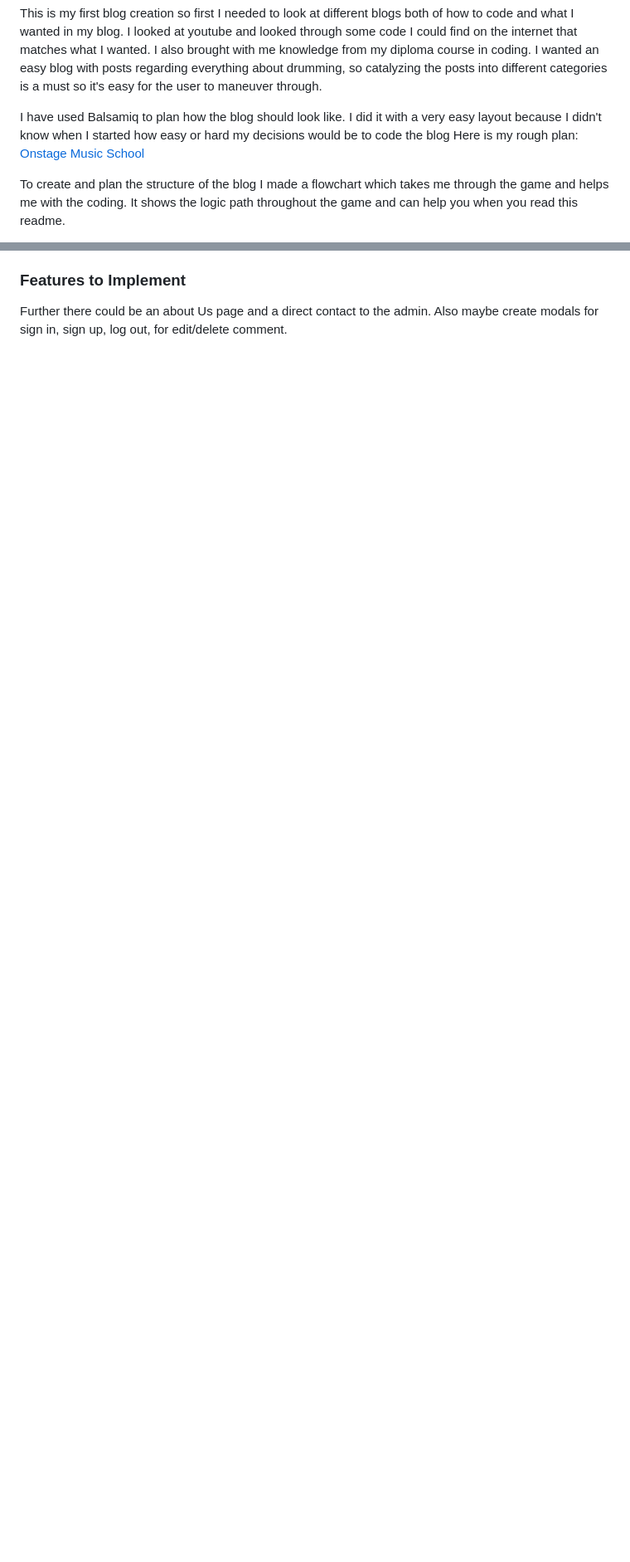
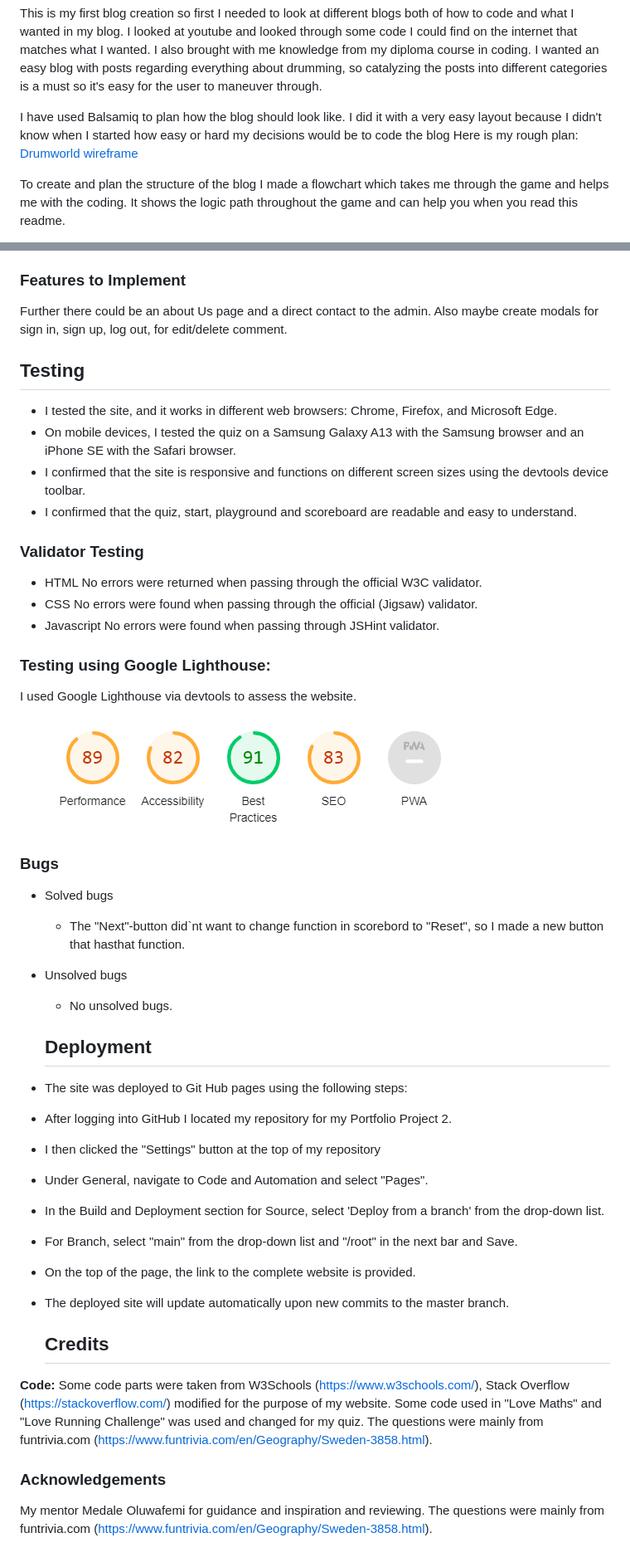
Before and after one commit to jlindeloef/drumworld, a Markdown page: README.md, 2 parts joined by grey strips. Shown: that part at 83% size. Rendered like a GitHub page; blank space fills up the shorter version.

Commit message:
Commiting the readme

```diff
--- a/README.md
+++ b/README.md
@@ -19,7 +19,7 @@ I notice around my fellow musicians that it would be great to have a blog about
 This is my first blog creation so first I needed to look at different blogs both of how to code and what I wanted in my blog. I looked at youtube and looked through some code I could find on the internet that matches what I wanted. I also brought with me knowledge from my diploma course in coding. I wanted an easy blog with posts regarding everything about drumming, so catalyzing the posts into different categories is a must so it's easy for the user to maneuver through.
 
 I have used Balsamiq to plan how the blog should look like. I did it with a very easy layout because I didn't know when I started how easy or hard my decisions would be to code the blog
-Here is my rough plan: [Onstage Music School](https://github.com/jlindeloef/onstage-music-school/blob/main/assets/images/Onstage%20music%20school.pdf)
+Here is my rough plan: [Drumworld wireframe](https://github.com/jlindeloef/drumworld/blob/main/static/images/images_readme/Drumworld%20wireframe.pdf)
 
 To create and plan the structure of the blog I made a flowchart which takes me through the game and helps me with the coding. It shows the logic path throughout the game
 and can help you when you read this readme.
@@ -118,3 +140,43 @@ except what the user can do when logged out, the user can:
 
 ### Features to Implement
 Further there could be an about Us page and a direct contact to the admin. Also maybe create modals for sign in, sign up, log out, for edit/delete comment.
+
+## Testing
++ I tested the site, and it works in different web browsers: Chrome, Firefox, and Microsoft Edge.
++ On mobile devices, I tested the quiz on a Samsung Galaxy A13 with the Samsung browser and an iPhone SE with the Safari browser.
++ I confirmed that the site is responsive and functions on different screen sizes using the devtools device toolbar.
++ I confirmed that the quiz, start, playground and scoreboard are readable and easy to understand.
+
+### Validator Testing
++ HTML No errors were returned when passing through the official W3C validator.
++ CSS No errors were found when passing through the official (Jigsaw) validator.
++ Javascript No errors were found when passing through JSHint validator.
+
+### Testing using Google Lighthouse:
+I used Google Lighthouse via devtools to assess the website.
+
+![Lighthouse](https://github.com/jlindeloef/drumworld/blob/main/static/images/images_readme/Lighthouse.png)
+
+  ### Bugs
++ Solved bugs
+  - The "Next"-button did`nt want to change function in scorebord to "Reset", so I made a new button that hasthat function.
++ Unsolved bugs
+  - No unsolved bugs.
+
+   ## Deployment
++ The site was deployed to Git Hub pages using the following steps:
++ After logging into GitHub I located my repository for my Portfolio Project 2.
++ I then clicked the "Settings" button at the top of my repository
++ Under General, navigate to Code and Automation and select "Pages".
++ In the Build and Deployment section for Source, select 'Deploy from a branch' from the drop-down list.
++ For Branch, select "main" from the drop-down list and "/root" in the next bar and Save.
++ On the top of the page, the link to the complete website is provided.
++ The deployed site will update automatically upon new commits to the master branch.
+
+  ## Credits
+**Code:** Some code parts were taken from W3Schools (https://www.w3schools.com/), Stack Overflow (https://stackoverflow.com/) modified for the purpose of my website.
+Some code used in "Love Maths" and "Love Running Challenge" was used and changed for my quiz. The questions were mainly from funtrivia.com (https://www.funtrivia.com/en/Geography/Sweden-3858.html).
+
+### Acknowledgements
+My mentor Medale Oluwafemi for guidance and inspiration and reviewing.
+The questions were mainly from funtrivia.com (https://www.funtrivia.com/en/Geography/Sweden-3858.html).
```
Also changed, not shown: other parts of README.md (+28 -6 lines).
